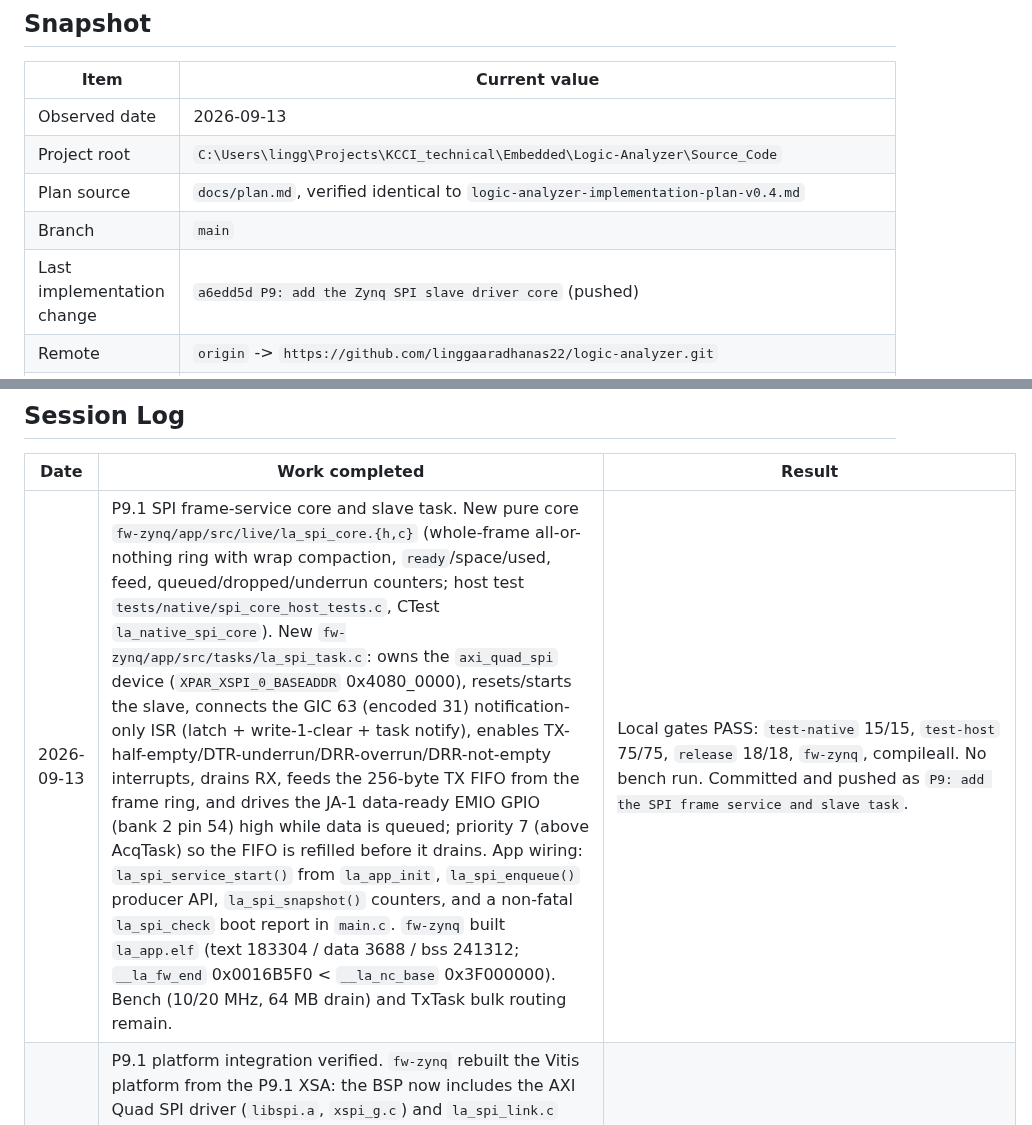
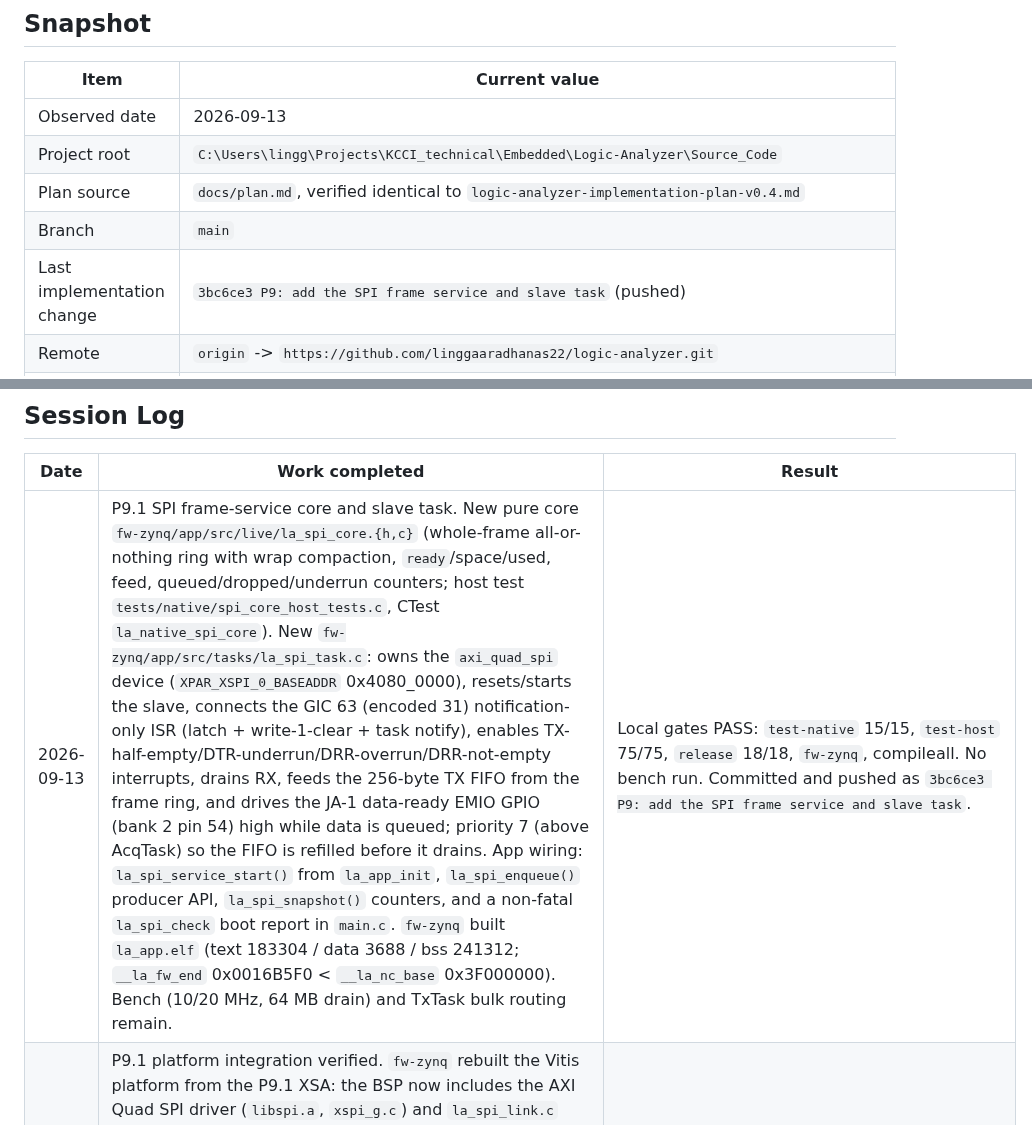
Before and after one commit to linggaaradhanas22/logic-analyzer, a Markdown page: docs/status.md, 2 parts joined by grey strips. Drawn GitHub-style.

Commit message:
docs: record the P9.1 service-task push

```diff
--- a/docs/status.md
+++ b/docs/status.md
@@ -61,5 +61,5 @@ commit, and the worktree is clean.
 | Project root | `C:\Users\lingg\Projects\KCCI_technical\Embedded\Logic-Analyzer\Source_Code` |
 | Plan source | `docs/plan.md`, verified identical to `logic-analyzer-implementation-plan-v0.4.md` |
 | Branch | `main` |
-| Last implementation change | `a6edd5d P9: add the Zynq SPI slave driver core` (pushed) |
+| Last implementation change | `3bc6ce3 P9: add the SPI frame service and slave task` (pushed) |
 | Remote | `origin` -> `https://github.com/linggaaradhanas22/logic-analyzer.git` |
@@ -285,7 +285,7 @@ the implementation is not present.
 
 | Date | Work completed | Result |
 |---|---|---|
-| 2026-09-13 | P9.1 SPI frame-service core and slave task. New pure core `fw-zynq/app/src/live/la_spi_core.{h,c}` (whole-frame all-or-nothing ring with wrap compaction, `ready`/space/used, feed, queued/dropped/underrun counters; host test `tests/native/spi_core_host_tests.c`, CTest `la_native_spi_core`). New `fw-zynq/app/src/tasks/la_spi_task.c`: owns the `axi_quad_spi` device (`XPAR_XSPI_0_BASEADDR` 0x4080_0000), resets/starts the slave, connects the GIC 63 (encoded 31) notification-only ISR (latch + write-1-clear + task notify), enables TX-half-empty/DTR-underrun/DRR-overrun/DRR-not-empty interrupts, drains RX, feeds the 256-byte TX FIFO from the frame ring, and drives the JA-1 data-ready EMIO GPIO (bank 2 pin 54) high while data is queued; priority 7 (above AcqTask) so the FIFO is refilled before it drains. App wiring: `la_spi_service_start()` from `la_app_init`, `la_spi_enqueue()` producer API, `la_spi_snapshot()` counters, and a non-fatal `la_spi_check` boot report in `main.c`. `fw-zynq` built `la_app.elf` (text 183304 / data 3688 / bss 241312; `__la_fw_end` 0x0016B5F0 < `__la_nc_base` 0x3F000000). Bench (10/20 MHz, 64 MB drain) and TxTask bulk routing remain. | Local gates PASS: `test-native` 15/15, `test-host` 75/75, `release` 18/18, `fw-zynq`, compileall. No bench run. Committed and pushed as `P9: add the SPI frame service and slave task`. |
+| 2026-09-13 | P9.1 SPI frame-service core and slave task. New pure core `fw-zynq/app/src/live/la_spi_core.{h,c}` (whole-frame all-or-nothing ring with wrap compaction, `ready`/space/used, feed, queued/dropped/underrun counters; host test `tests/native/spi_core_host_tests.c`, CTest `la_native_spi_core`). New `fw-zynq/app/src/tasks/la_spi_task.c`: owns the `axi_quad_spi` device (`XPAR_XSPI_0_BASEADDR` 0x4080_0000), resets/starts the slave, connects the GIC 63 (encoded 31) notification-only ISR (latch + write-1-clear + task notify), enables TX-half-empty/DTR-underrun/DRR-overrun/DRR-not-empty interrupts, drains RX, feeds the 256-byte TX FIFO from the frame ring, and drives the JA-1 data-ready EMIO GPIO (bank 2 pin 54) high while data is queued; priority 7 (above AcqTask) so the FIFO is refilled before it drains. App wiring: `la_spi_service_start()` from `la_app_init`, `la_spi_enqueue()` producer API, `la_spi_snapshot()` counters, and a non-fatal `la_spi_check` boot report in `main.c`. `fw-zynq` built `la_app.elf` (text 183304 / data 3688 / bss 241312; `__la_fw_end` 0x0016B5F0 < `__la_nc_base` 0x3F000000). Bench (10/20 MHz, 64 MB drain) and TxTask bulk routing remain. | Local gates PASS: `test-native` 15/15, `test-host` 75/75, `release` 18/18, `fw-zynq`, compileall. No bench run. Committed and pushed as `3bc6ce3 P9: add the SPI frame service and slave task`. |
 | 2026-09-13 | P9.1 platform integration verified. `fw-zynq` rebuilt the Vitis platform from the P9.1 XSA: the BSP now includes the AXI Quad SPI driver (`libspi.a`, `xspi_g.c`) and `la_spi_link.c` compiles into `la_app.elf` (text 176332 / data 3656 / bss 228784; `__la_fw_end` 0x001644E0 < `__la_nc_base` 0x3F000000). The ELF is not loaded: the bench still runs the P9.2 bitstream, and the SPI boot check/task wiring lands with the SpiLinkTask step so the ELF and bitstream are loaded together. | Local gate PASS: `fw-zynq` (`build/reports/fw-zynq.json`, `la_app.elf`). No bench run. |
 | 2026-09-13 | P9.1 Zynq SPI slave driver core. New `fw-zynq/app/src/drivers/la_spi_link.{h,c}`: platform-neutral register access to the `axi_quad_spi` v3.2 slave (offsets/bits from the installed IP: SPICR 0x60, SPISR 0x64, DTR/DRR 0x68/0x6C, TFO/RFO 0x74/0x78, SRR 0x40, IPISR/IPIER 0x20/0x28), soft reset (`SRR=0x0A`), slave start (SPE=1, master clear, self-clearing FIFO resets with a bounded poll), byte push/pop with TX-full/RX-empty guards, occupancy, IRQ status/clear/enable and a slave-mode/error self-check. Host test `tests/native/spi_link_host_tests.c` models the IP registers (computed SPISR, FIFO order, W1C IPISR, SRR reset) and covers reset/start, TX full, RX order/empty, IRQ masking/clear, error and mode detection and stop; registered as CTest `la_native_spi`. The `SpiLinkTask` ring/frame service and the `fw-zynq` platform rebuild from the P9.1 XSA are the next P9.1 steps. | Local gate PASS: `test-native` 14/14 (`build/reports/test-native.json`); `git diff --check` clean. No firmware or bench run. Committed and pushed as `a6edd5d P9: add the Zynq SPI slave driver core`. |
 | 2026-09-13 | P9.1 PL integration (first change set). New design contract `docs/spi-link.md`: JD-7..10 = SCLK/SS_N/MOSI (in)/MISO (out), JA-1 = data-ready (PS EMIO GPIO); PL `axi_quad_spi` v3.2 in slave mode (standard 8-bit, 256-deep FIFO, `ext_spi_clk`/`s_axi_aclk` 100 MHz), AXI-Lite at 0x4080_0000, IRQ into `xlconcat` In2; the slave streams encoded `la_proto` frames with CRC/underrun detection while the UART keeps commands/ACKs; 20 MHz budget ~2.2 MB/s net vs the 1.5 MB/s target. `fpga/scripts/build.tcl` adds the IP (SmartConnect M02, reset/clock, external ports, EMIO GPIO slice `GPIO_O[0]` -> `spi_ready`), `fpga/constraints/zybo_z7_10.xdc` adds U14/U15/V17/V18/N15, and `docs/wiring.md` records the physical map. Vivado 2026.1 rebuilt BD/bitstream/XSA: zero failing endpoints (WNS +0.182 ns, WHS +0.018 ns), DRC 0 errors, LUT 36.74 %, BRAM 61.67 %, 26 bonded IOB. Firmware (`la_spi_link` Zynq driver/task, ESP32 SPI master DMA) and the 10/20 MHz + 64 MB drain bench gates are the next P9.1 steps. | Local gate PASS: `python tools/run.py bit` (`build/reports/bit.json`, 787.9 s); reports under `build/release/`. No firmware or bench run. Committed and pushed as `5bd6550 P9: add the SPI slave link to the PL`. |
```
Also changed, not shown: other parts of docs/status.md (+1 -1 lines).
